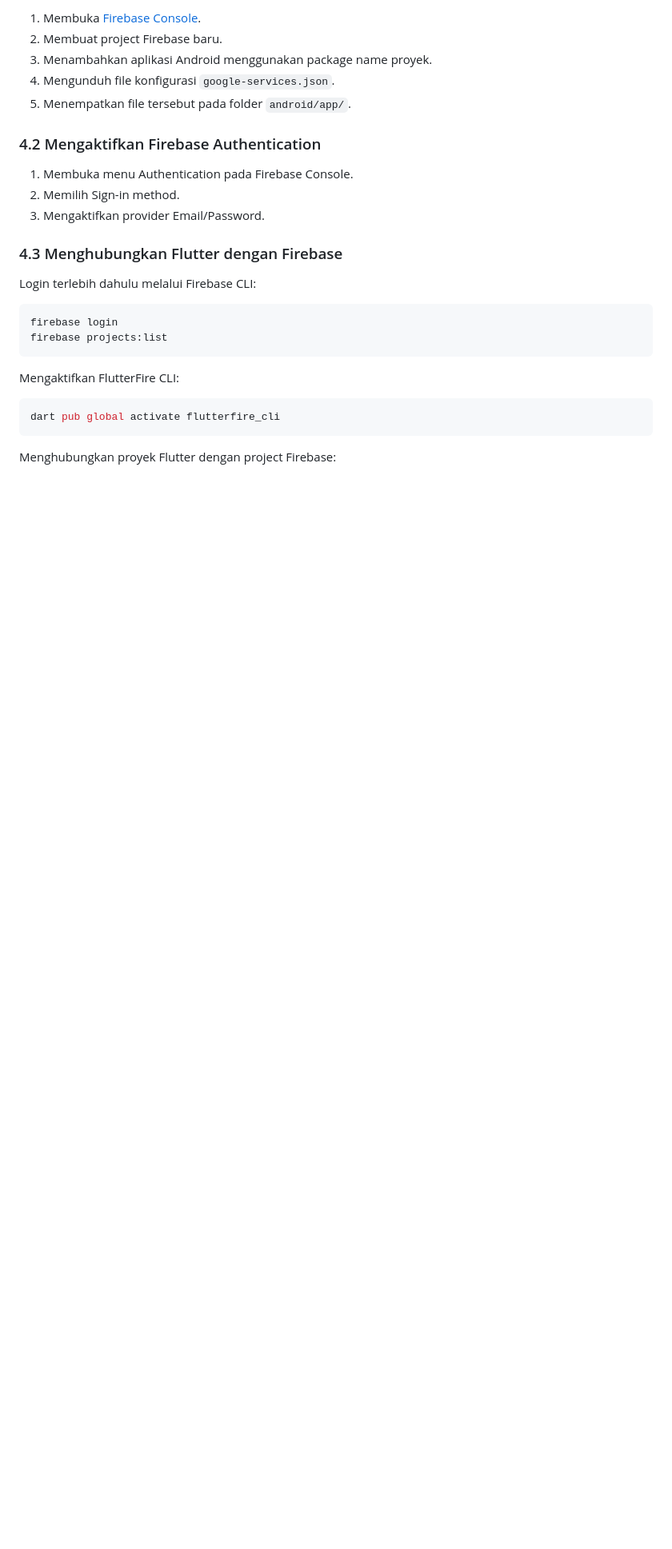
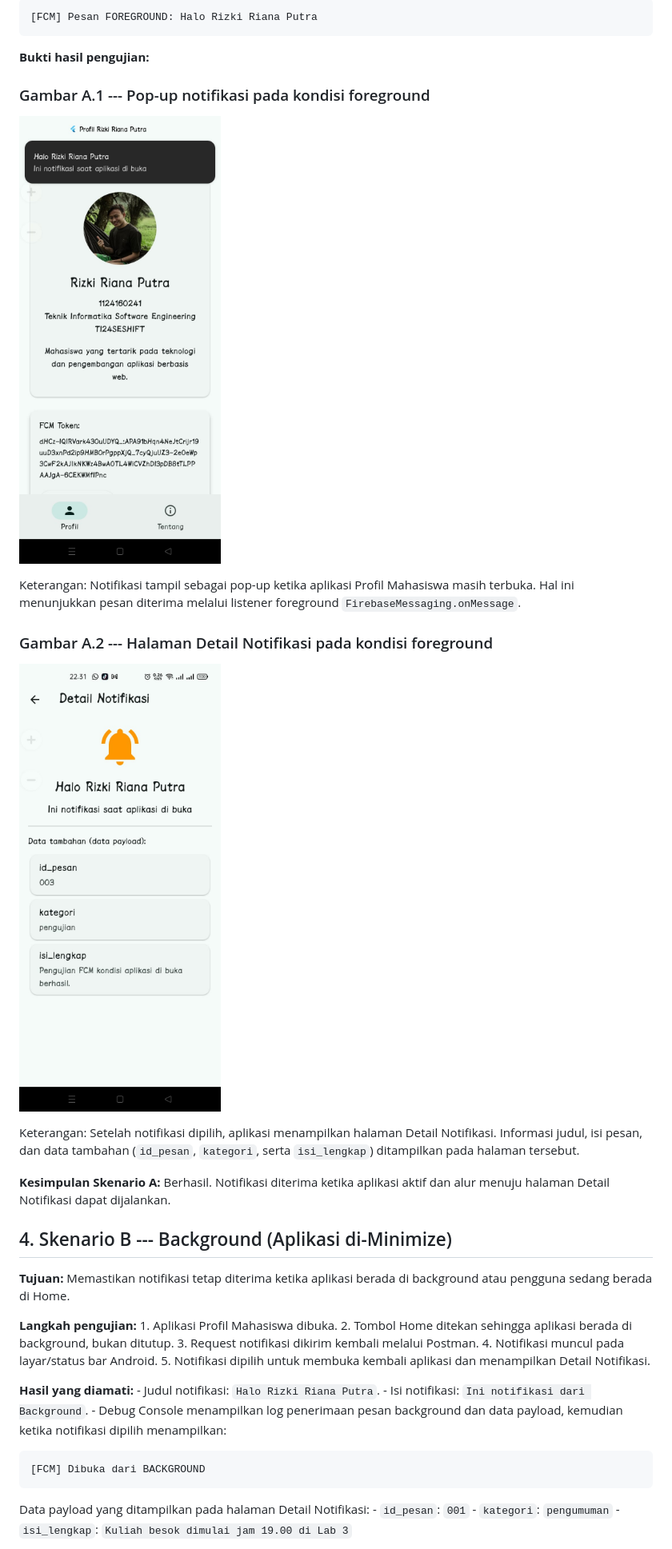
Before and after one commit to RiyutaDev/Latihan_Firebase_1124160241, a Markdown page: README.md, the part around one of its changes. Shown at 80% size. Rendered like a GitHub page; pictures changed too: screenshots/skenario-a-detail-foreground.png (added), screenshots/skenario-a-notifikasi-foreground.png (added); blank space fills up the shorter version.

Commit message:
docs: menambahkan dokumentasi pengujian FCM dengan 3 skenario

````diff
--- a/README.md
+++ b/README.md
@@ -59,29 +47,52 @@ Berikut ringkasan tahapan integrasi Firebase ke dalam proyek Flutter.
-1. Membuka [Firebase Console](https://console.firebase.google.com/).
-2. Membuat project Firebase baru.
-3. Menambahkan aplikasi Android menggunakan package name proyek.
-4. Mengunduh file konfigurasi `google-services.json`.
-5. Menempatkan file tersebut pada folder `android/app/`.
-
-### 4.2 Mengaktifkan Firebase Authentication
-
-1. Membuka menu Authentication pada Firebase Console.
-2. Memilih Sign-in method.
-3. Mengaktifkan provider Email/Password.
-
-### 4.3 Menghubungkan Flutter dengan Firebase
-
-Login terlebih dahulu melalui Firebase CLI:
-
-```bash
-firebase login
-firebase projects:list
+``` text
+[FCM] Pesan FOREGROUND: Halo Rizki Riana Putra
 ```
 
-Mengaktifkan FlutterFire CLI:
+**Bukti hasil pengujian:**
 
-```bash
-dart pub global activate flutterfire_cli
+### Gambar A.1 --- Pop-up notifikasi pada kondisi foreground
+
+![Pop-up notifikasi
+foreground](screenshots/skenario-a-notifikasi-foreground.png)
+
+Keterangan: Notifikasi tampil sebagai pop-up ketika aplikasi Profil
+Mahasiswa masih terbuka. Hal ini menunjukkan pesan diterima melalui
+listener foreground `FirebaseMessaging.onMessage`.
+
+### Gambar A.2 --- Halaman Detail Notifikasi pada kondisi foreground
+
+![Detail notifikasi
+foreground](screenshots/skenario-a-detail-foreground.png)
+
+Keterangan: Setelah notifikasi dipilih, aplikasi menampilkan halaman
+Detail Notifikasi. Informasi judul, isi pesan, dan data tambahan
+(`id_pesan`, `kategori`, serta `isi_lengkap`) ditampilkan pada halaman
+tersebut.
+
+**Kesimpulan Skenario A:** Berhasil. Notifikasi diterima ketika aplikasi
+aktif dan alur menuju halaman Detail Notifikasi dapat dijalankan.
+
+## 4. Skenario B --- Background (Aplikasi di-Minimize)
+
+**Tujuan:** Memastikan notifikasi tetap diterima ketika aplikasi berada
+di background atau pengguna sedang berada di Home.
+
+**Langkah pengujian:** 1. Aplikasi Profil Mahasiswa dibuka. 2. Tombol
+Home ditekan sehingga aplikasi berada di background, bukan ditutup. 3.
+Request notifikasi dikirim kembali melalui Postman. 4. Notifikasi muncul
+pada layar/status bar Android. 5. Notifikasi dipilih untuk membuka
+kembali aplikasi dan menampilkan Detail Notifikasi.
+
+**Hasil yang diamati:** - Judul notifikasi: `Halo Rizki Riana Putra`. -
+Isi notifikasi: `Ini notifikasi dari Background`. - Debug Console
+menampilkan log penerimaan pesan background dan data payload, kemudian
+ketika notifikasi dipilih menampilkan:
+
+``` text
+[FCM] Dibuka dari BACKGROUND
 ```
 
-Menghubungkan proyek Flutter dengan project Firebase:
+Data payload yang ditampilkan pada halaman Detail Notifikasi: -
+`id_pesan`: `001` - `kategori`: `pengumuman` - `isi_lengkap`:
+`Kuliah besok dimulai jam 19.00 di Lab 3`
 
````
Also changed, not shown: other parts of README.md (+156 -160 lines), screenshots/skenario-b-detail-background.png (added), screenshots/skenario-c-detail-terminated.png (added), 2 other files.
